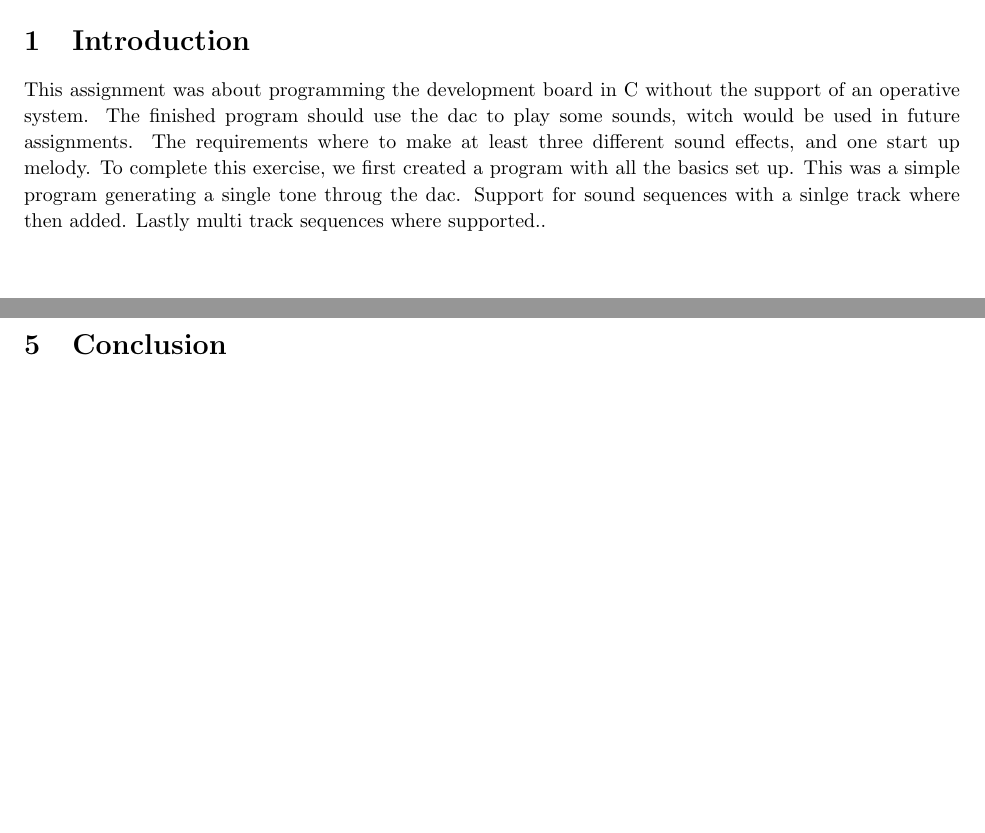
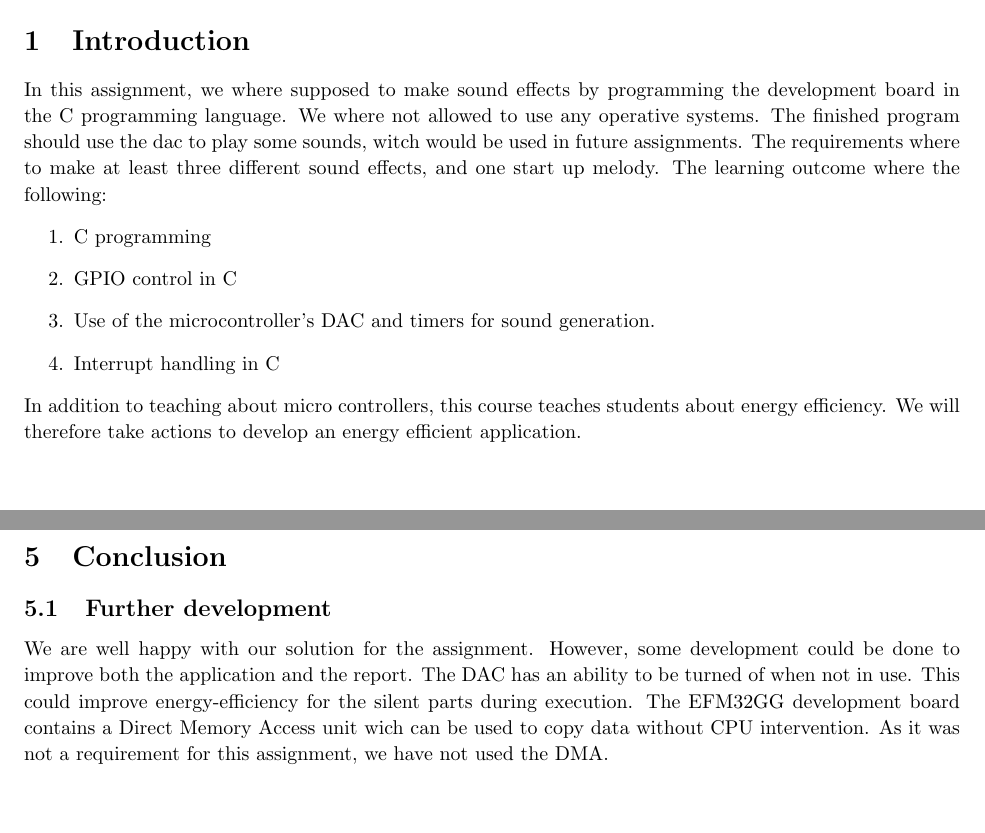
Before and after one commit to hawkaa/tdt4258, a LaTeX problem sheet (exercise2/report/exercise2_group1.tex, which reads exercise2/report/sections/conclusion.tex, exercise2/report/sections/introduction.tex): two parts of pages 4 and 11 of 13, joined at a grey line, cut so that both start at the same text. Compiled offline with pdfLaTeX.

Commit message:
further development, introduction

```diff
--- a/exercise2/report/sections/conclusion.tex
+++ b/exercise2/report/sections/conclusion.tex
@@ -1 +1,4 @@
 \section{Conclusion}
+
+\subsection{Further development}
+We are well happy with our solution for the assignment. However, some development could be done to improve both the application and the report. The DAC has an ability to be turned of when not in use. This could improve energy-efficiency for the silent parts during execution. The EFM32GG development board contains a Direct Memory Access unit wich can be used to copy data without CPU intervention. As it was not a requirement for this assignment, we have not used the DMA.
--- a/exercise2/report/sections/introduction.tex
+++ b/exercise2/report/sections/introduction.tex
@@ -1,3 +1,9 @@
 \section{Introduction}
-This assignment was about programming the development board in C without the support of an operative system. The finished program should use the dac to play some sounds, witch would be used in future assignments. The requirements where to make at least three different sound effects, and one start up melody.
-To complete this exercise, we first created a program with all the basics set up. This was a simple program generating a single tone throug the dac. Support for sound sequences with a sinlge track where then added. Lastly multi track sequences where supported..
+In this assignment, we where supposed to make sound effects by programming the development board in the C programming language. We where not allowed to use any operative systems. The finished program should use the dac to play some sounds, witch would be used in future assignments. The requirements where to make at least three different sound effects, and one start up melody. The learning outcome where the following:
+\begin{enumerate}
+	\item{C programming}
+	\item{GPIO control in C}
+	\item{Use of the microcontroller's DAC and timers for sound generation.}
+	\item{Interrupt handling in C}
+\end{enumerate}
+In addition to teaching about micro controllers, this course teaches students about energy efficiency. We will therefore take actions to develop an energy efficient application.
```
Also changed, not shown: exercise2/report/sections/description_methodology.tex (+1 -1 lines).
